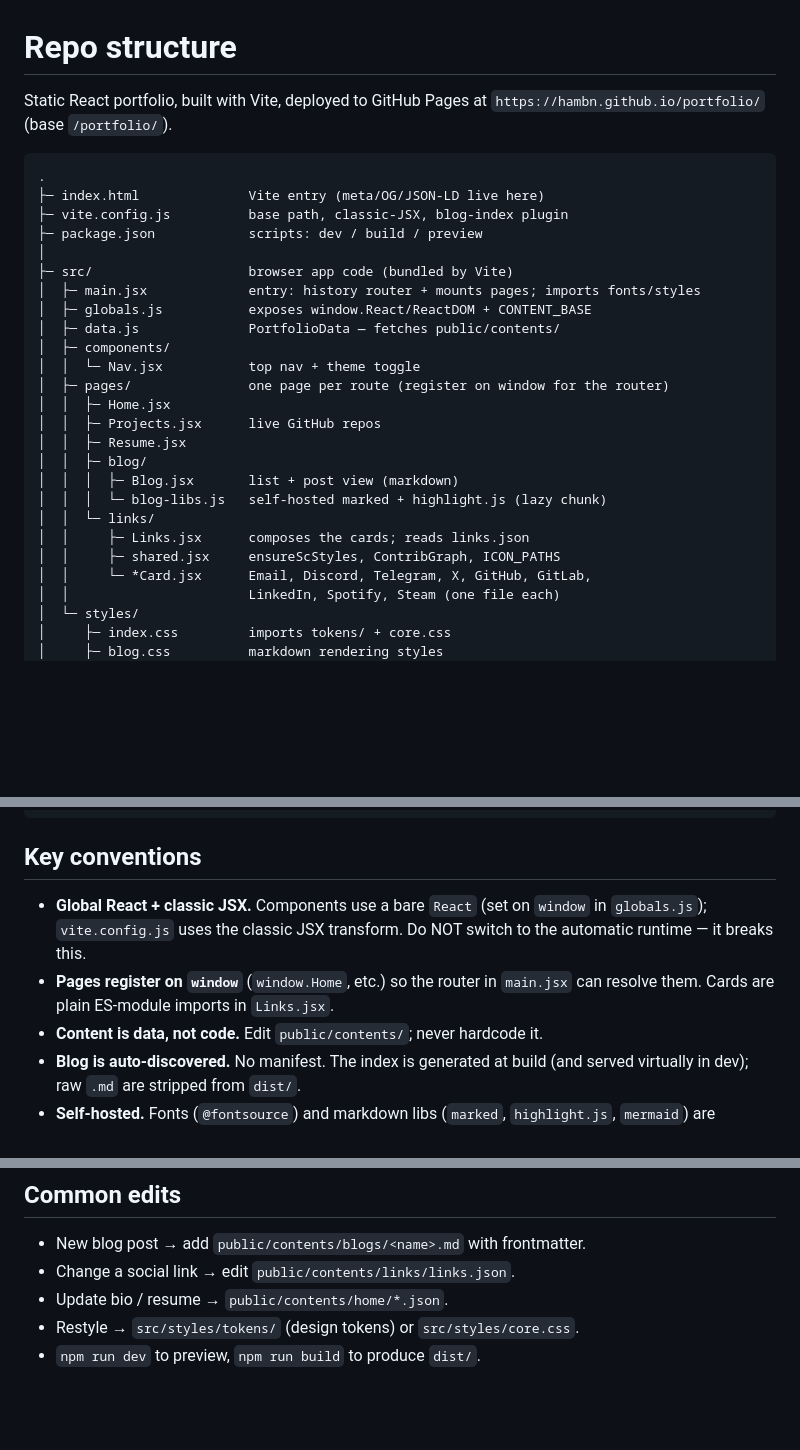
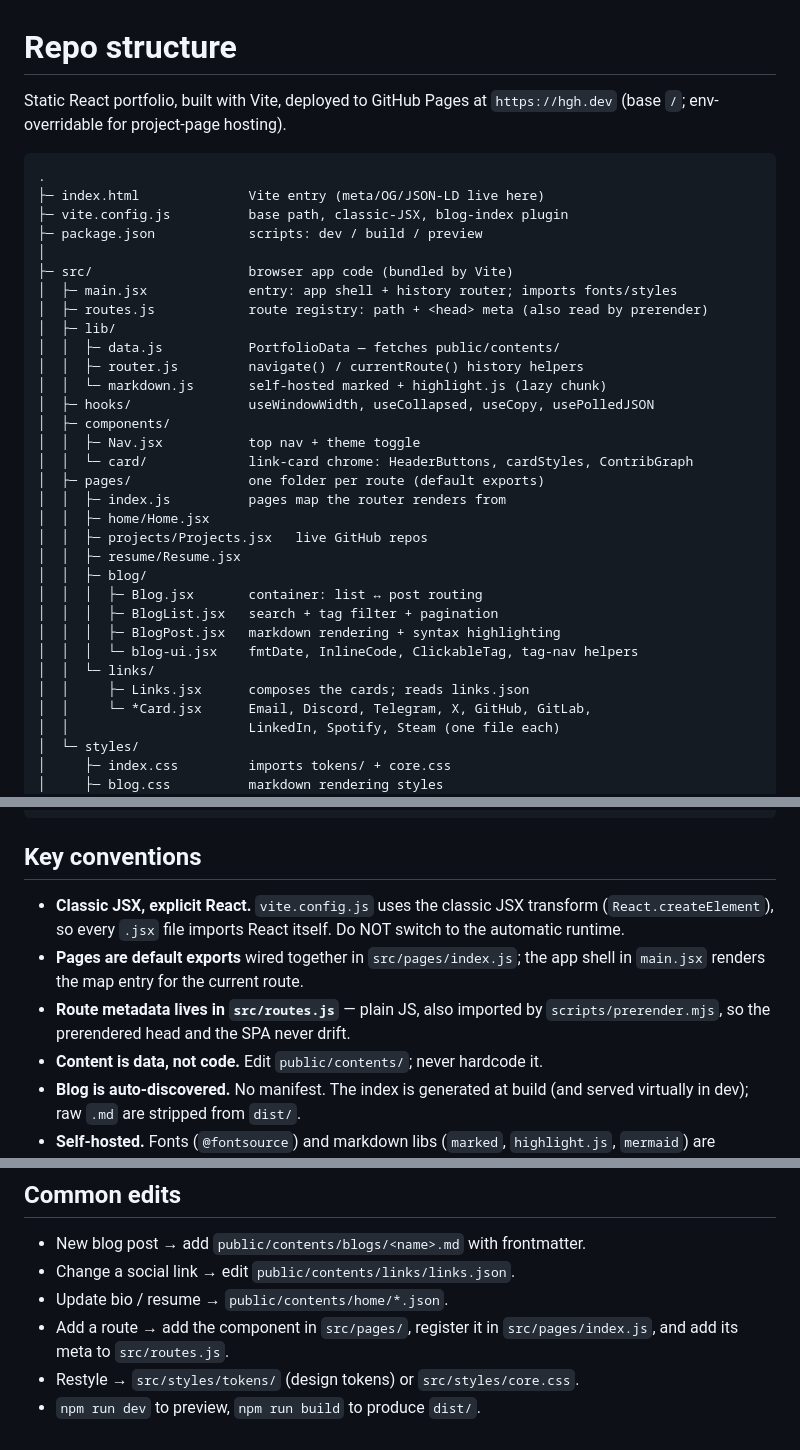
Before and after one commit to hambn/portfolio, a Markdown page: .claude/structure.md, 3 parts joined by grey strips. Drawn GitHub-style; blank space fills up the shorter version.

Commit message:
docs: sync structure docs with new src layout
Document lib/, hooks/, components/card/, one folder per route, the
shared routes.js meta, and the explicit-React convention.

````diff
--- a/.claude/structure.md
+++ b/.claude/structure.md
@@ -1,7 +1,7 @@
 # Repo structure
 
 Static React portfolio, built with Vite, deployed to GitHub Pages at
-`https://hambn.github.io/portfolio/` (base `/portfolio/`).
+`https://hgh.dev` (base `/`; env-overridable for project-page hosting).
 
 ```
 .
@@ -10,21 +10,28 @@ Static React portfolio, built with Vite, deployed to GitHub Pages at
 ├─ package.json            scripts: dev / build / preview
 │
 ├─ src/                    browser app code (bundled by Vite)
-│  ├─ main.jsx             entry: history router + mounts pages; imports fonts/styles
-│  ├─ globals.js           exposes window.React/ReactDOM + CONTENT_BASE
-│  ├─ data.js              PortfolioData — fetches public/contents/
+│  ├─ main.jsx             entry: app shell + history router; imports fonts/styles
+│  ├─ routes.js            route registry: path + <head> meta (also read by prerender)
+│  ├─ lib/
+│  │  ├─ data.js           PortfolioData — fetches public/contents/
+│  │  ├─ router.js         navigate() / currentRoute() history helpers
+│  │  └─ markdown.js       self-hosted marked + highlight.js (lazy chunk)
+│  ├─ hooks/               useWindowWidth, useCollapsed, useCopy, usePolledJSON
 │  ├─ components/
-│  │  └─ Nav.jsx           top nav + theme toggle
-│  ├─ pages/               one page per route (register on window for the router)
-│  │  ├─ Home.jsx
-│  │  ├─ Projects.jsx      live GitHub repos
-│  │  ├─ Resume.jsx
+│  │  ├─ Nav.jsx           top nav + theme toggle
+│  │  └─ card/             link-card chrome: HeaderButtons, cardStyles, ContribGraph
+│  ├─ pages/               one folder per route (default exports)
+│  │  ├─ index.js          pages map the router renders from
+│  │  ├─ home/Home.jsx
+│  │  ├─ projects/Projects.jsx   live GitHub repos
+│  │  ├─ resume/Resume.jsx
 │  │  ├─ blog/
-│  │  │  ├─ Blog.jsx       list + post view (markdown)
-│  │  │  └─ blog-libs.js   self-hosted marked + highlight.js (lazy chunk)
+│  │  │  ├─ Blog.jsx       container: list ↔ post routing
+│  │  │  ├─ BlogList.jsx   search + tag filter + pagination
+│  │  │  ├─ BlogPost.jsx   markdown rendering + syntax highlighting
+│  │  │  └─ blog-ui.jsx    fmtDate, InlineCode, ClickableTag, tag-nav helpers
 │  │  └─ links/
 │  │     ├─ Links.jsx      composes the cards; reads links.json
-│  │     ├─ shared.jsx     ensureScStyles, ContribGraph, ICON_PATHS
 │  │     └─ *Card.jsx      Email, Discord, Telegram, X, GitHub, GitLab,
 │  │                       LinkedIn, Spotify, Steam (one file each)
 │  └─ styles/
@@ -64,11 +71,13 @@ Static React portfolio, built with Vite, deployed to GitHub Pages at
 
 ## Key conventions
 
-- **Global React + classic JSX.** Components use a bare `React` (set on `window`
-  in `globals.js`); `vite.config.js` uses the classic JSX transform. Do NOT
-  switch to the automatic runtime — it breaks this.
-- **Pages register on `window`** (`window.Home`, etc.) so the router in
-  `main.jsx` can resolve them. Cards are plain ES-module imports in `Links.jsx`.
+- **Classic JSX, explicit React.** `vite.config.js` uses the classic JSX
+  transform (`React.createElement`), so every `.jsx` file imports React itself.
+  Do NOT switch to the automatic runtime.
+- **Pages are default exports** wired together in `src/pages/index.js`; the app
+  shell in `main.jsx` renders the map entry for the current route.
+- **Route metadata lives in `src/routes.js`** — plain JS, also imported by
+  `scripts/prerender.mjs`, so the prerendered head and the SPA never drift.
 - **Content is data, not code.** Edit `public/contents/`; never hardcode it.
 - **Blog is auto-discovered.** No manifest. The index is generated at build
   (and served virtually in dev); raw `.md` are stripped from `dist/`.
@@ -84,5 +93,7 @@ Static React portfolio, built with Vite, deployed to GitHub Pages at
 - New blog post → add `public/contents/blogs/<name>.md` with frontmatter.
 - Change a social link → edit `public/contents/links/links.json`.
 - Update bio / resume → `public/contents/home/*.json`.
+- Add a route → add the component in `src/pages/`, register it in
+  `src/pages/index.js`, and add its meta to `src/routes.js`.
 - Restyle → `src/styles/tokens/` (design tokens) or `src/styles/core.css`.
 - `npm run dev` to preview, `npm run build` to produce `dist/`.
````
Also changed, not shown: 1 other file.
